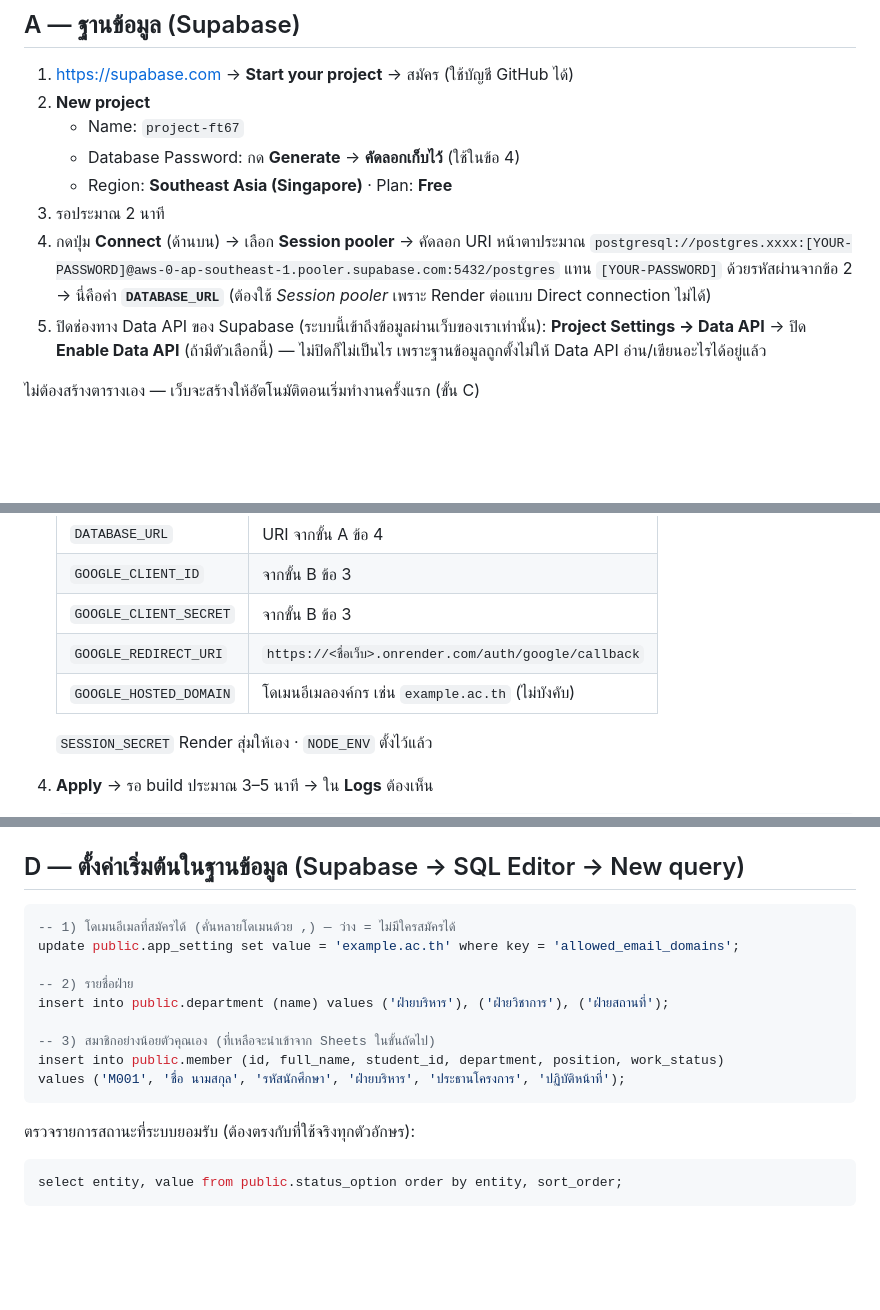
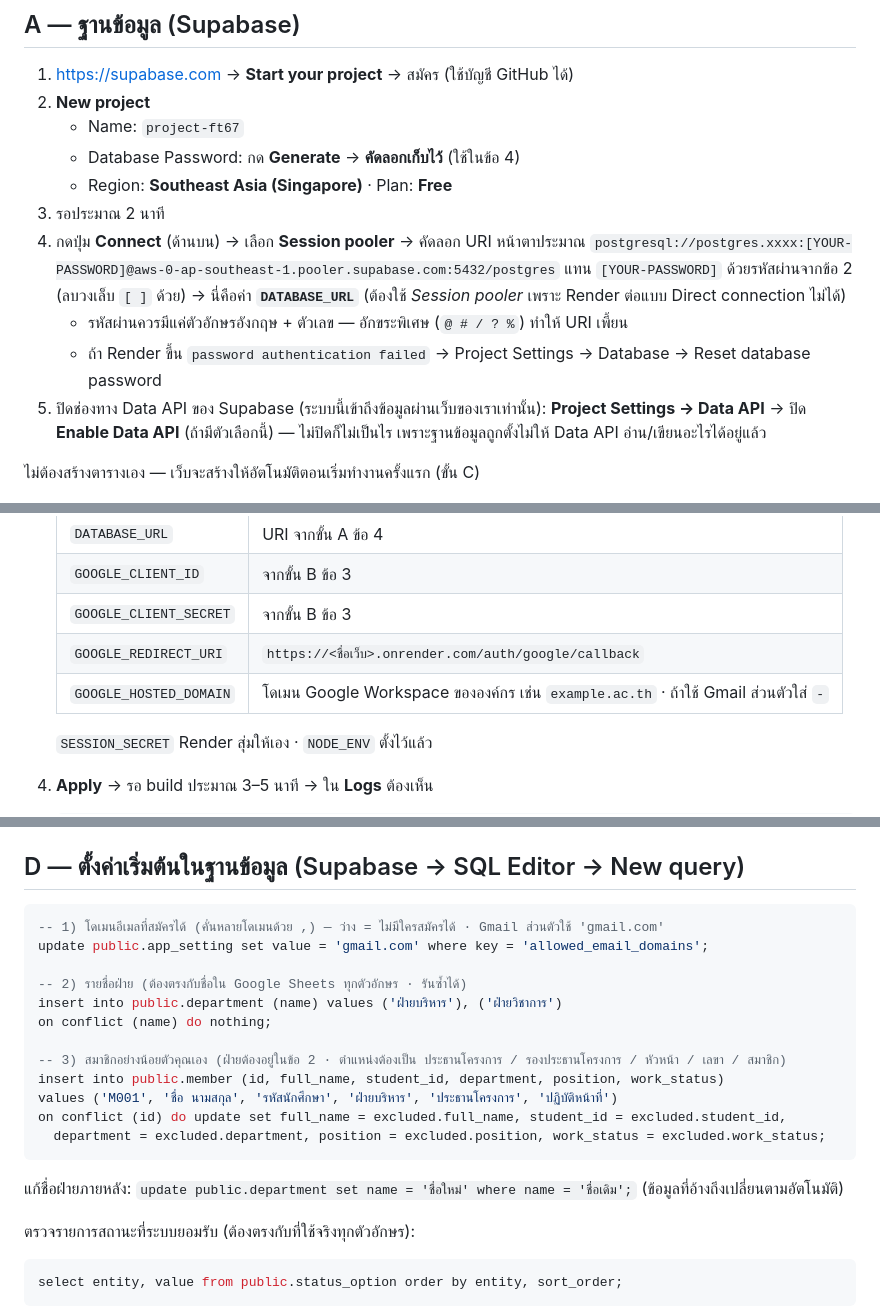
Before and after one commit to chakrith303-ctrl/20_FT_67, a Markdown page: docs/SETUP.md, 3 parts joined by grey strips. GitHub-like rendering; blank space fills up the shorter version.

Commit message:
Setup guide: password/URI pitfalls, hosted domain '-', idempotent initial SQL
Co-Authored-By: Claude Opus 5.5 <noreply@anthropic.com>
Claude-Session: https://claude.ai/code/session_01DMWDJqkqy54zG4Ebc2EE9u

````diff
--- a/docs/SETUP.md
+++ b/docs/SETUP.md
@@ -18,8 +18,10 @@
 3. รอประมาณ 2 นาที
 4. กดปุ่ม **Connect** (ด้านบน) → เลือก **Session pooler** → คัดลอก URI
    หน้าตาประมาณ `postgresql://postgres.xxxx:[YOUR-PASSWORD]@aws-0-ap-southeast-1.pooler.supabase.com:5432/postgres`
-   แทน `[YOUR-PASSWORD]` ด้วยรหัสผ่านจากข้อ 2 → นี่คือค่า **`DATABASE_URL`**
+   แทน `[YOUR-PASSWORD]` ด้วยรหัสผ่านจากข้อ 2 (ลบวงเล็บ `[ ]` ด้วย) → นี่คือค่า **`DATABASE_URL`**
    (ต้องใช้ *Session pooler* เพราะ Render ต่อแบบ Direct connection ไม่ได้)
+   - รหัสผ่านควรมีแค่ตัวอักษรอังกฤษ + ตัวเลข — อักขระพิเศษ (`@ # / ? %`) ทำให้ URI เพี้ยน
+   - ถ้า Render ขึ้น `password authentication failed` → Project Settings → Database → Reset database password
 5. ปิดช่องทาง Data API ของ Supabase (ระบบนี้เข้าถึงข้อมูลผ่านเว็บของเราเท่านั้น):
    **Project Settings → Data API** → ปิด **Enable Data API** (ถ้ามีตัวเลือกนี้)
    — ไม่ปิดก็ไม่เป็นไร เพราะฐานข้อมูลถูกตั้งไม่ให้ Data API อ่าน/เขียนอะไรได้อยู่แล้ว
@@ -60,7 +62,7 @@
    | `GOOGLE_CLIENT_ID` | จากขั้น B ข้อ 3 |
    | `GOOGLE_CLIENT_SECRET` | จากขั้น B ข้อ 3 |
    | `GOOGLE_REDIRECT_URI` | `https://<ชื่อเว็บ>.onrender.com/auth/google/callback` |
-   | `GOOGLE_HOSTED_DOMAIN` | โดเมนอีเมลองค์กร เช่น `example.ac.th` (ไม่บังคับ) |
+   | `GOOGLE_HOSTED_DOMAIN` | โดเมน Google Workspace ขององค์กร เช่น `example.ac.th` · ถ้าใช้ Gmail ส่วนตัวใส่ `-` |
 
    `SESSION_SECRET` Render สุ่มให้เอง · `NODE_ENV` ตั้งไว้แล้ว
 4. **Apply** → รอ build ประมาณ 3–5 นาที → ใน **Logs** ต้องเห็น
@@ -76,16 +78,21 @@
 ## D — ตั้งค่าเริ่มต้นในฐานข้อมูล (Supabase → SQL Editor → New query)
 
 ```sql
--- 1) โดเมนอีเมลที่สมัครได้ (คั่นหลายโดเมนด้วย ,) — ว่าง = ไม่มีใครสมัครได้
-update public.app_setting set value = 'example.ac.th' where key = 'allowed_email_domains';
+-- 1) โดเมนอีเมลที่สมัครได้ (คั่นหลายโดเมนด้วย ,) — ว่าง = ไม่มีใครสมัครได้ · Gmail ส่วนตัวใช้ 'gmail.com'
+update public.app_setting set value = 'gmail.com' where key = 'allowed_email_domains';
 
--- 2) รายชื่อฝ่าย
-insert into public.department (name) values ('ฝ่ายบริหาร'), ('ฝ่ายวิชาการ'), ('ฝ่ายสถานที่');
+-- 2) รายชื่อฝ่าย (ต้องตรงกับชื่อใน Google Sheets ทุกตัวอักษร · รันซ้ำได้)
+insert into public.department (name) values ('ฝ่ายบริหาร'), ('ฝ่ายวิชาการ')
+on conflict (name) do nothing;
 
--- 3) สมาชิกอย่างน้อยตัวคุณเอง (ที่เหลือจะนำเข้าจาก Sheets ในขั้นถัดไป)
+-- 3) สมาชิกอย่างน้อยตัวคุณเอง (ฝ่ายต้องอยู่ในข้อ 2 · ตำแหน่งต้องเป็น ประธานโครงการ / รองประธานโครงการ / หัวหน้า / เลขา / สมาชิก)
 insert into public.member (id, full_name, student_id, department, position, work_status)
-values ('M001', 'ชื่อ นามสกุล', 'รหัสนักศึกษา', 'ฝ่ายบริหาร', 'ประธานโครงการ', 'ปฏิบัติหน้าที่');
+values ('M001', 'ชื่อ นามสกุล', 'รหัสนักศึกษา', 'ฝ่ายบริหาร', 'ประธานโครงการ', 'ปฏิบัติหน้าที่')
+on conflict (id) do update set full_name = excluded.full_name, student_id = excluded.student_id,
+  department = excluded.department, position = excluded.position, work_status = excluded.work_status;
 ```
+
+แก้ชื่อฝ่ายภายหลัง: `update public.department set name = 'ชื่อใหม่' where name = 'ชื่อเดิม';` (ข้อมูลที่อ้างถึงเปลี่ยนตามอัตโนมัติ)
 
 ตรวจรายการสถานะที่ระบบยอมรับ (ต้องตรงกับที่ใช้จริงทุกตัวอักษร):
 ```sql
````
